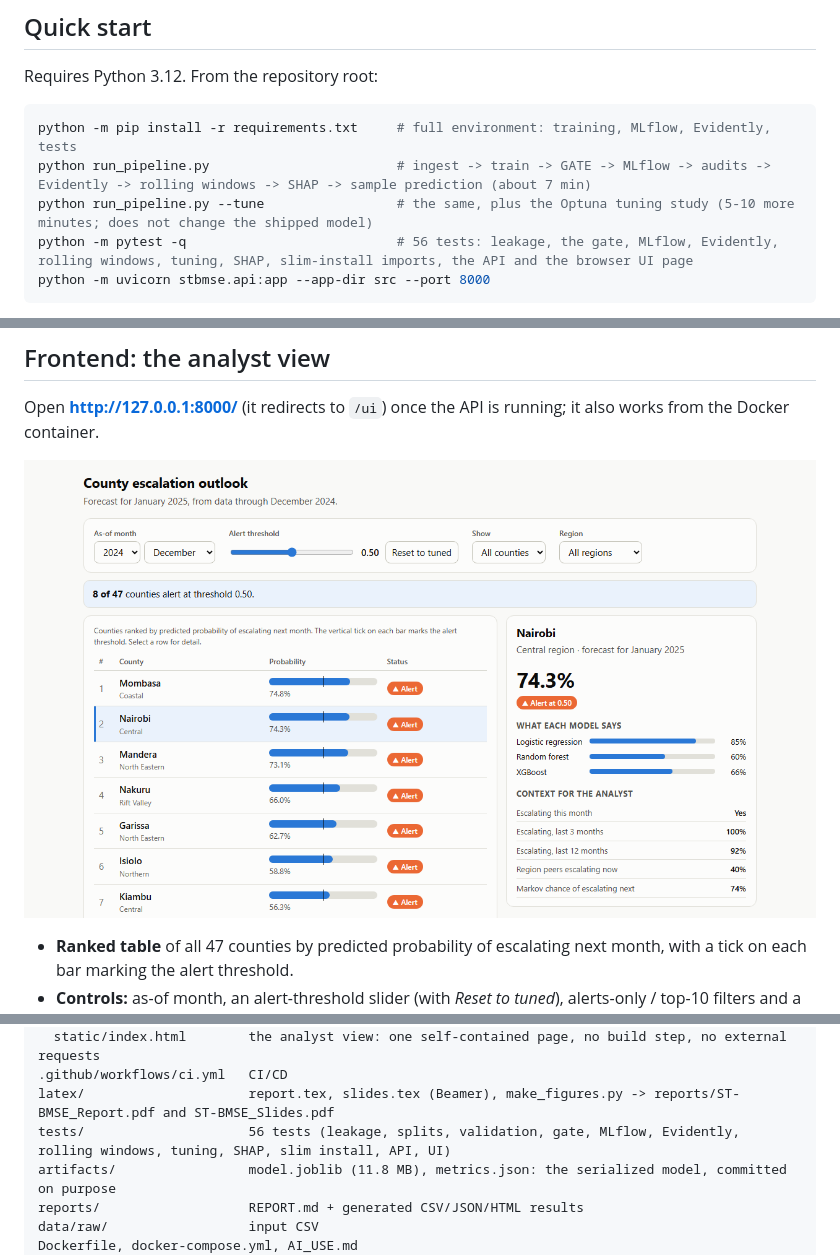
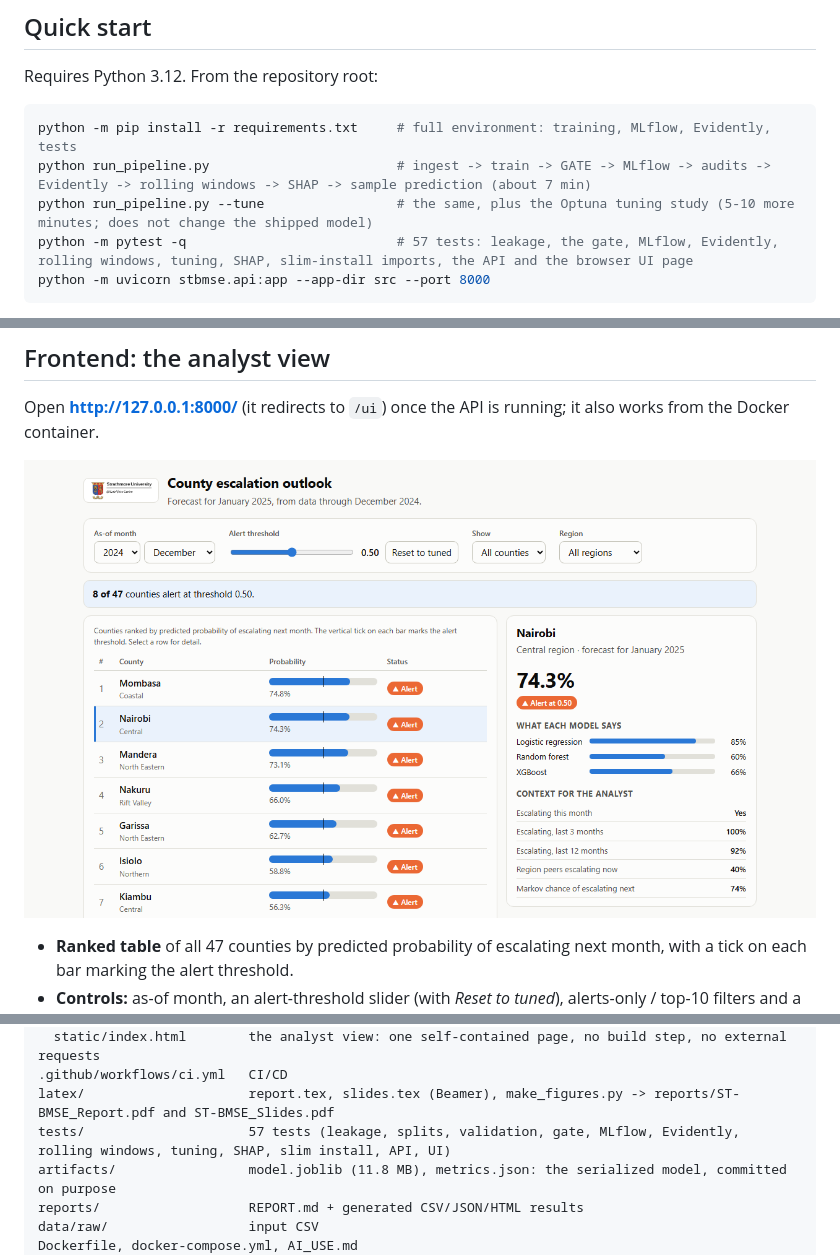
Before and after one commit to honmalkiaworld-ux/ThreatGuard-STBMSE, a Markdown page: README.md, 3 parts joined by grey strips. Drawn GitHub-style; pictures changed too: latex/figures/ui_screenshot.png.

````diff
--- a/README.md
+++ b/README.md
@@ -57,7 +59,7 @@ Requires Python 3.12. From the repository root:
 python -m pip install -r requirements.txt     # full environment: training, MLflow, Evidently, tests
 python run_pipeline.py                        # ingest -> train -> GATE -> MLflow -> audits -> Evidently -> rolling windows -> SHAP -> sample prediction (about 7 min)
 python run_pipeline.py --tune                 # the same, plus the Optuna tuning study (5-10 more minutes; does not change the shipped model)
-python -m pytest -q                           # 56 tests: leakage, the gate, MLflow, Evidently, rolling windows, tuning, SHAP, slim-install imports, the API and the browser UI page
+python -m pytest -q                           # 57 tests: leakage, the gate, MLflow, Evidently, rolling windows, tuning, SHAP, slim-install imports, the API and the browser UI page
 python -m uvicorn stbmse.api:app --app-dir src --port 8000
 ```
 
@@ -230,7 +232,7 @@ src/stbmse/
   static/index.html        the analyst view: one self-contained page, no build step, no external requests
 .github/workflows/ci.yml   CI/CD
 latex/                     report.tex, slides.tex (Beamer), make_figures.py -> reports/ST-BMSE_Report.pdf and ST-BMSE_Slides.pdf
-tests/                     56 tests (leakage, splits, validation, gate, MLflow, Evidently, rolling windows, tuning, SHAP, slim install, API, UI)
+tests/                     57 tests (leakage, splits, validation, gate, MLflow, Evidently, rolling windows, tuning, SHAP, slim install, API, UI)
 artifacts/                 model.joblib (11.8 MB), metrics.json: the serialized model, committed on purpose
 reports/                   REPORT.md + generated CSV/JSON/HTML results
 data/raw/                  input CSV
````
Also changed, not shown: other parts of README.md (+2 -0 lines), AI_USE.md (+1 -1 lines), reports/REPORT.md (+1 -1 lines), latex/figures/strathmore_logo.png (added), latex/figures/strathmore_logo_wide.png (added), 9 other files.
